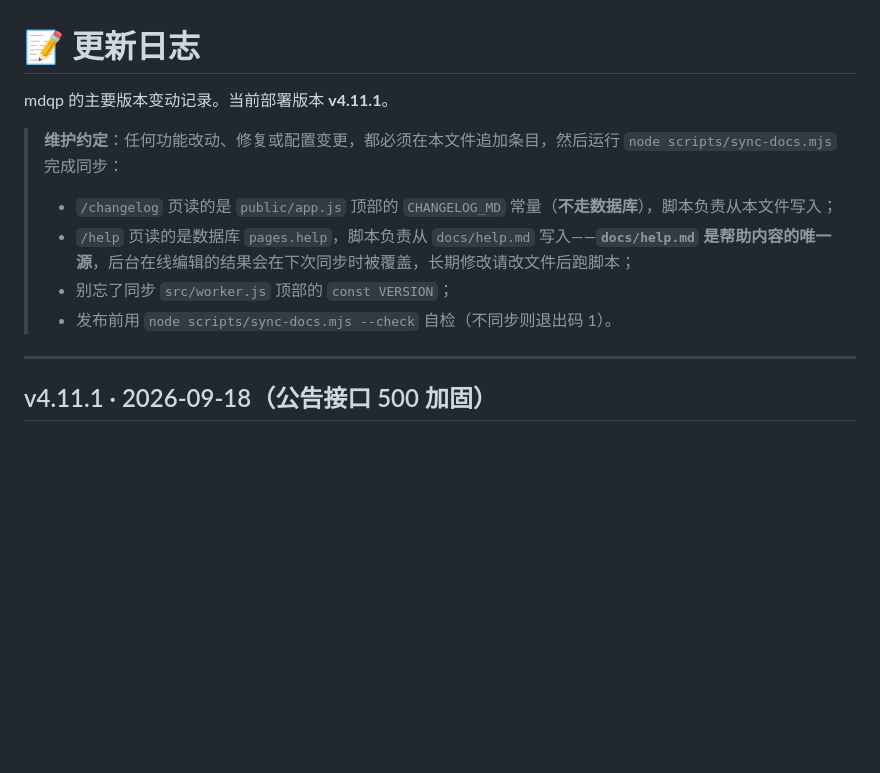
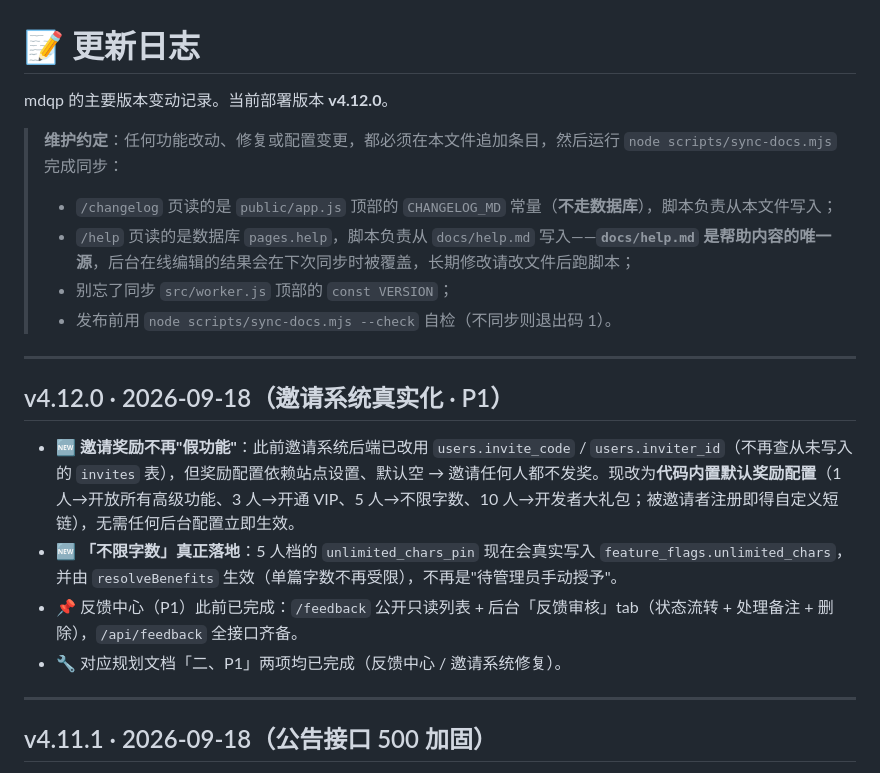
Before and after one commit to yanzien/mdqp, a Markdown page: CHANGELOG.md, the part around the change. Drawn GitHub-style; blank space fills up the shorter version.

Commit message:
chore: sync CHANGELOG.md

```diff
--- a/CHANGELOG.md
+++ b/CHANGELOG.md
@@ -1,12 +1,21 @@
 # 📝 更新日志
 
-mdqp 的主要版本变动记录。当前部署版本 **v4.11.1**。
+mdqp 的主要版本变动记录。当前部署版本 **v4.12.0**。
 
 > **维护约定**：任何功能改动、修复或配置变更，都必须在本文件追加条目，然后运行 `node scripts/sync-docs.mjs` 完成同步：
 > - `/changelog` 页读的是 `public/app.js` 顶部的 `CHANGELOG_MD` 常量（**不走数据库**），脚本负责从本文件写入；
 > - `/help` 页读的是数据库 `pages.help`，脚本负责从 `docs/help.md` 写入——**`docs/help.md` 是帮助内容的唯一源**，后台在线编辑的结果会在下次同步时被覆盖，长期修改请改文件后跑脚本；
 > - 别忘了同步 `src/worker.js` 顶部的 `const VERSION`；
 > - 发布前用 `node scripts/sync-docs.mjs --check` 自检（不同步则退出码 1）。
+
+---
+
+## v4.12.0 · 2026-09-18（邀请系统真实化 · P1）
+
+- 🆕 **邀请奖励不再"假功能"**：此前邀请系统后端已改用 `users.invite_code` / `users.inviter_id`（不再查从未写入的 `invites` 表），但奖励配置依赖站点设置、默认空 → 邀请任何人都不发奖。现改为**代码内置默认奖励配置**（1 人→开放所有高级功能、3 人→开通 VIP、5 人→不限字数、10 人→开发者大礼包；被邀请者注册即得自定义短链），无需任何后台配置立即生效。
+- 🆕 **「不限字数」真正落地**：5 人档的 `unlimited_chars_pin` 现在会真实写入 `feature_flags.unlimited_chars`，并由 `resolveBenefits` 生效（单篇字数不再受限），不再是"待管理员手动授予"。
+- 📌 反馈中心（P1）此前已完成：`/feedback` 公开只读列表 + 后台「反馈审核」tab（状态流转 + 处理备注 + 删除），`/api/feedback` 全接口齐备。
+- 🔧 对应规划文档「二、P1」两项均已完成（反馈中心 / 邀请系统修复）。
 
 ---
 
```
